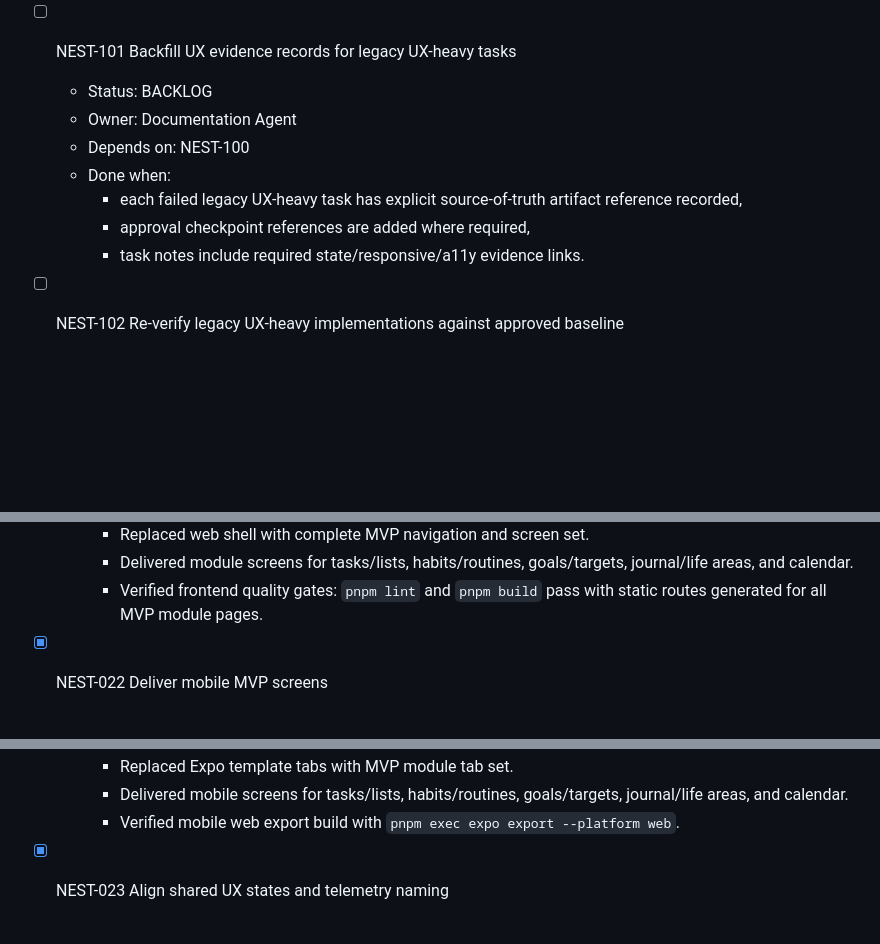
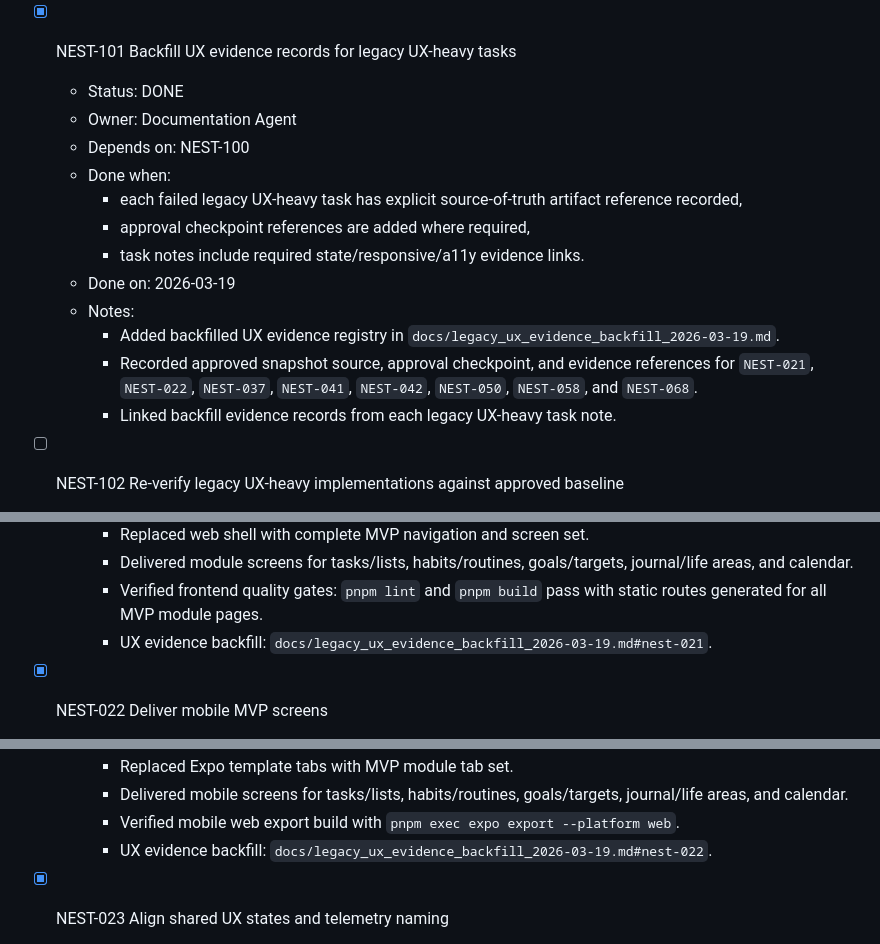
Before and after one commit to Wroblewski-Patryk/Nest, a Markdown page: .codex/context/TASK_BOARD.md, 3 parts joined by grey strips. Rendered like a GitHub page; blank space fills up the shorter version.

Commit message:
docs(ux): complete NEST-101 legacy evidence backfill

```diff
--- a/.codex/context/TASK_BOARD.md
+++ b/.codex/context/TASK_BOARD.md
@@ -59,8 +59,8 @@ Last updated: 2026-03-19
         evidence gates under current UX standard).
     - Follow-up remediation tasks added: `NEST-101`, `NEST-102`.
 
-- [ ] NEST-101 Backfill UX evidence records for legacy UX-heavy tasks
-  - Status: BACKLOG
+- [x] NEST-101 Backfill UX evidence records for legacy UX-heavy tasks
+  - Status: DONE
   - Owner: Documentation Agent
   - Depends on: NEST-100
   - Done when:
@@ -68,6 +68,14 @@ Last updated: 2026-03-19
       reference recorded,
     - approval checkpoint references are added where required,
     - task notes include required state/responsive/a11y evidence links.
+  - Done on: 2026-03-19
+  - Notes:
+    - Added backfilled UX evidence registry in
+      `docs/legacy_ux_evidence_backfill_2026-03-19.md`.
+    - Recorded approved snapshot source, approval checkpoint, and evidence
+      references for `NEST-021`, `NEST-022`, `NEST-037`, `NEST-041`,
+      `NEST-042`, `NEST-050`, `NEST-058`, and `NEST-068`.
+    - Linked backfill evidence records from each legacy UX-heavy task note.
 
 - [ ] NEST-102 Re-verify legacy UX-heavy implementations against approved baseline
   - Status: BACKLOG
@@ -171,6 +179,8 @@ Last updated: 2026-03-19
       goals/targets, journal/life areas, and calendar.
     - Verified frontend quality gates: `pnpm lint` and `pnpm build` pass with
       static routes generated for all MVP module pages.
+    - UX evidence backfill:
+      `docs/legacy_ux_evidence_backfill_2026-03-19.md#nest-021`.
 
 - [x] NEST-022 Deliver mobile MVP screens
   - Status: DONE
@@ -184,6 +194,8 @@ Last updated: 2026-03-19
       goals/targets, journal/life areas, and calendar.
     - Verified mobile web export build with
       `pnpm exec expo export --platform web`.
+    - UX evidence backfill:
+      `docs/legacy_ux_evidence_backfill_2026-03-19.md#nest-022`.
 
 - [x] NEST-023 Align shared UX states and telemetry naming
   - Status: DONE
```
Also changed, not shown: other parts of .codex/context/TASK_BOARD.md (+12 -0 lines), .codex/context/PROJECT_STATE.md (+4 -1 lines), docs/legacy_ux_evidence_backfill_2026-03-19.md (added, +186 -0 lines).
